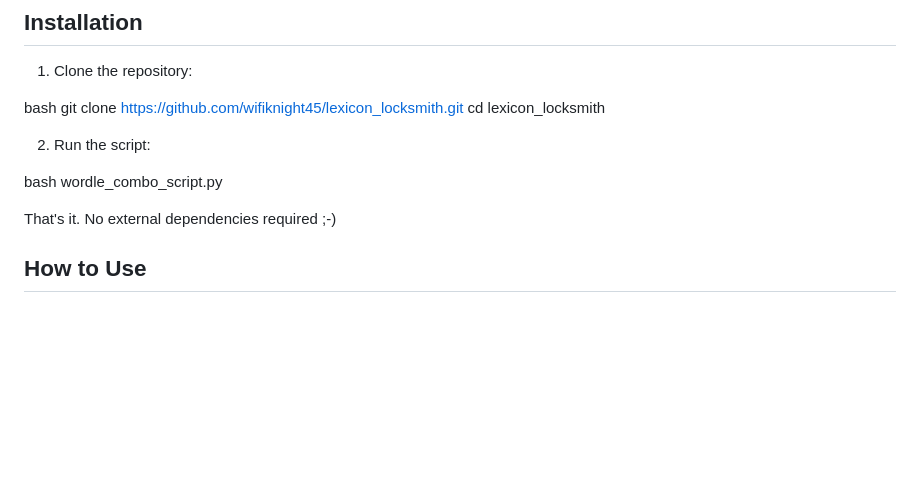
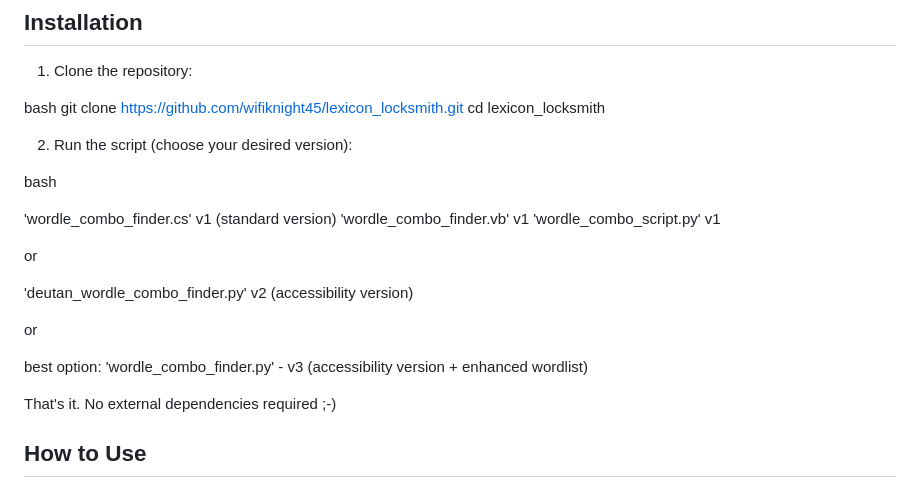
Before and after one commit to wifiknight45/lexicon_locksmith, a Markdown page: README.md, the part around the change. Drawn GitHub-style; blank space fills up the shorter version.

```diff
--- a/README.md
+++ b/README.md
@@ -45,10 +45,22 @@ bash
 git clone https://github.com/wifiknight45/lexicon_locksmith.git
 cd lexicon_locksmith
 
-2) Run the script:
+2) Run the script (choose your desired version):
 
 bash
-wordle_combo_script.py
+
+'wordle_combo_finder.cs' v1 (standard version)
+'wordle_combo_finder.vb' v1
+'wordle_combo_script.py' v1
+
+or
+
+'deutan_wordle_combo_finder.py' v2 (accessibility version)
+
+or
+
+best option: 'wordle_combo_finder.py' - v3 (accessibility version + enhanced wordlist)
+
 
 That's it. No external dependencies required ;-)
 
```
